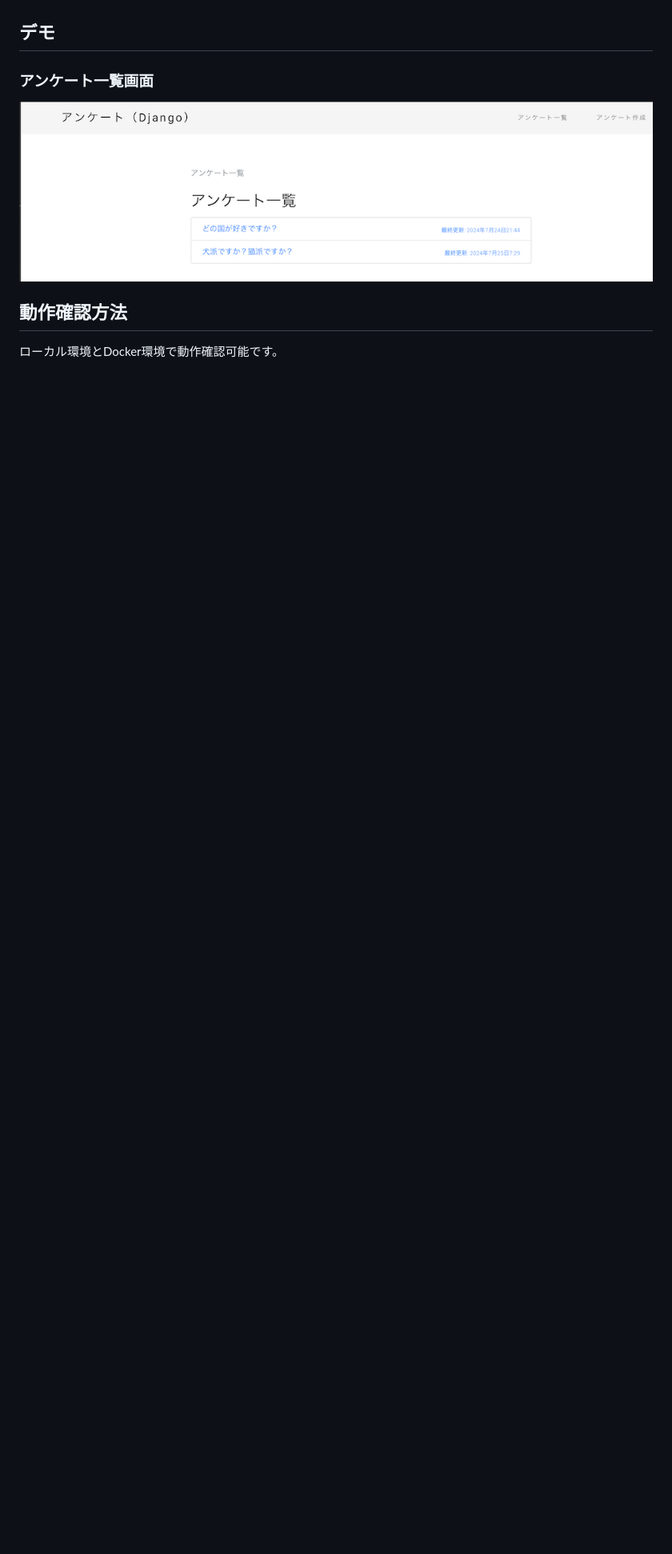
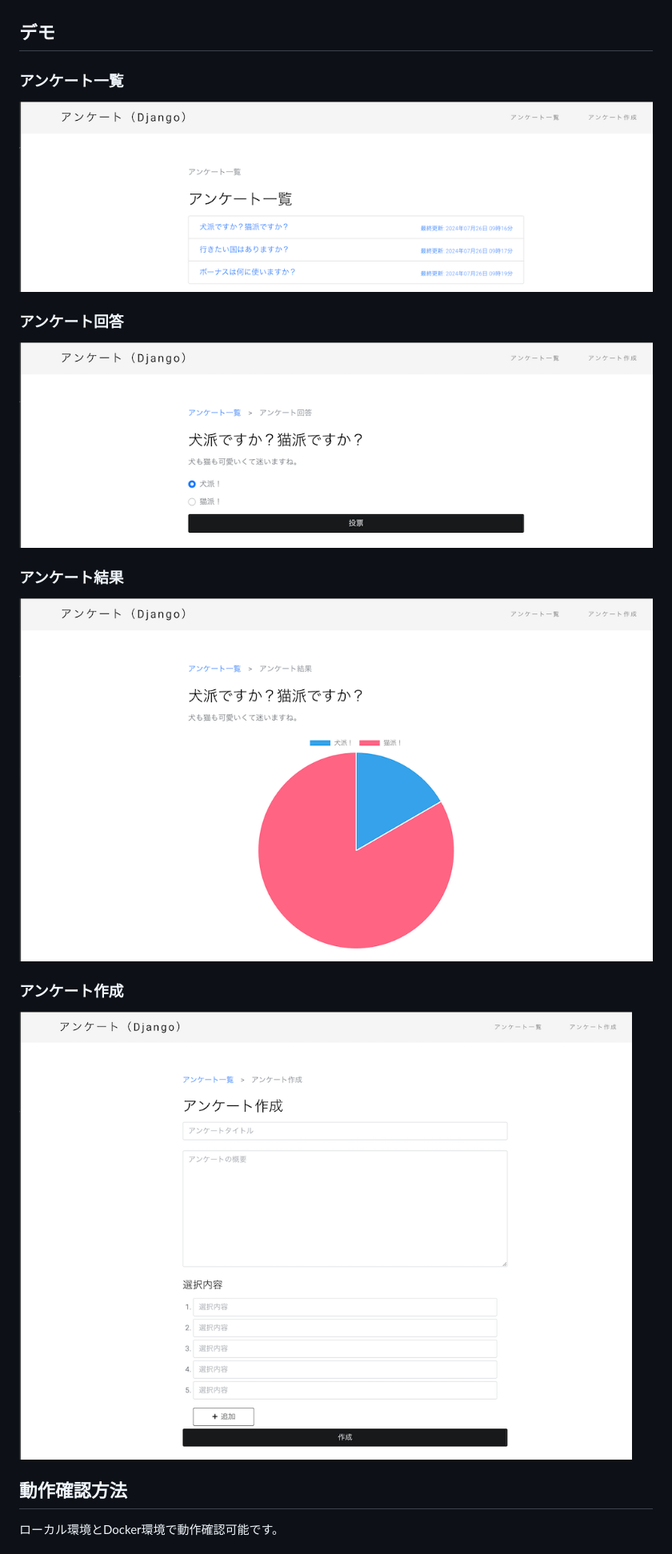
Before and after one commit to oshysk/portfolio-questionnaire-django, a Markdown page: README.md, the part around the change. Shown: that part at 80% size. GitHub-like rendering; pictures changed too: images/answer_create.png (added), images/questionnaire_create.png (added), images/questionnaire_list.png; blank space fills up the shorter version.

Commit message:
README.mdの画像を修正した。

```diff
--- a/README.md
+++ b/README.md
@@ -11,9 +11,21 @@ Djangoで作成したアンケートWEBサイトです。
 
 ## デモ
 
-### アンケート一覧画面
+### アンケート一覧
 
 ![アンケート一覧画面](images/questionnaire_list.png)
+
+### アンケート回答
+
+![アンケート回答画面](images/answer_create.png)
+
+### アンケート結果
+
+![アンケート結果画面](images/questionnaire_result.png)
+
+### アンケート作成
+
+![アンケート作成画面](images/questionnaire_create.png)
 
 ## 動作確認方法
 
```
Also changed, not shown: 1 other file.
